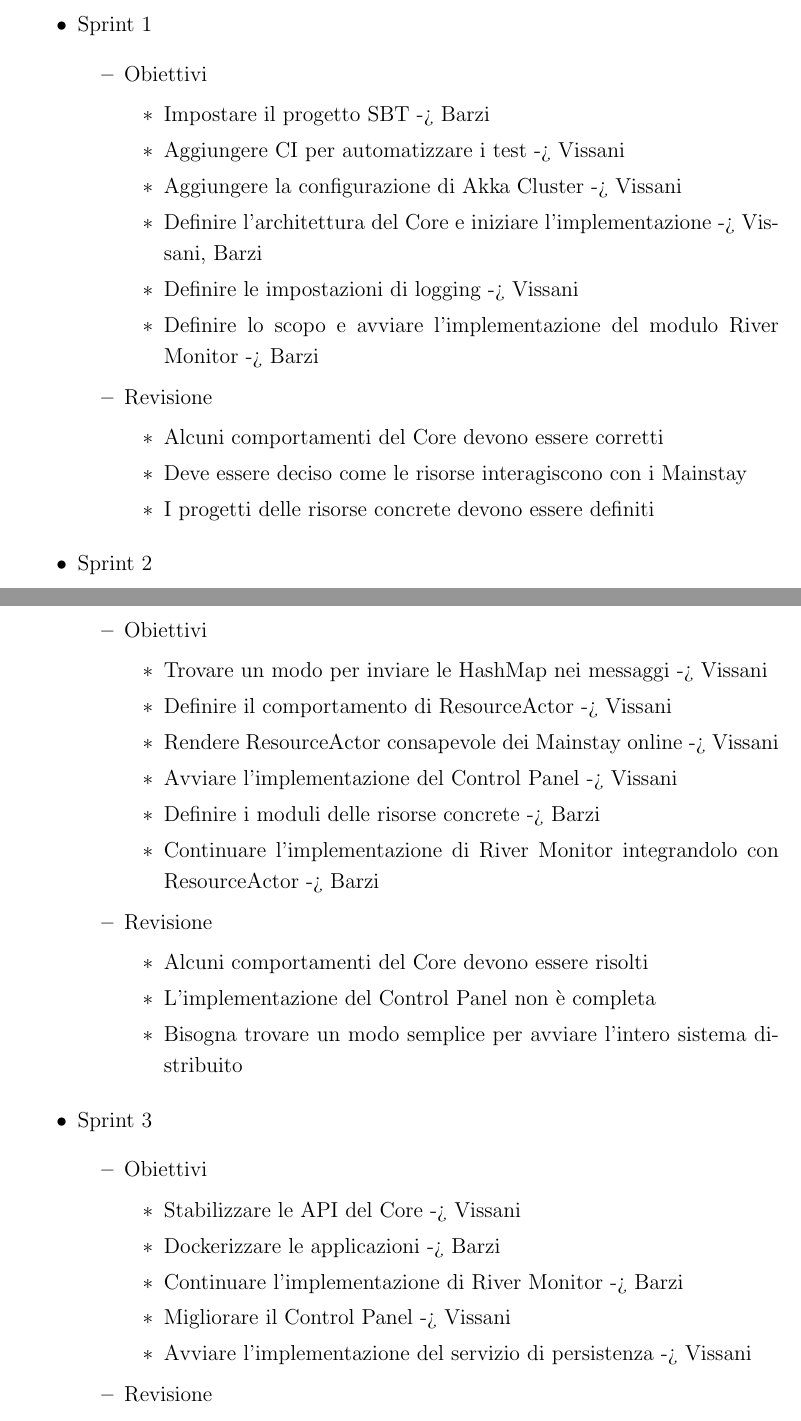
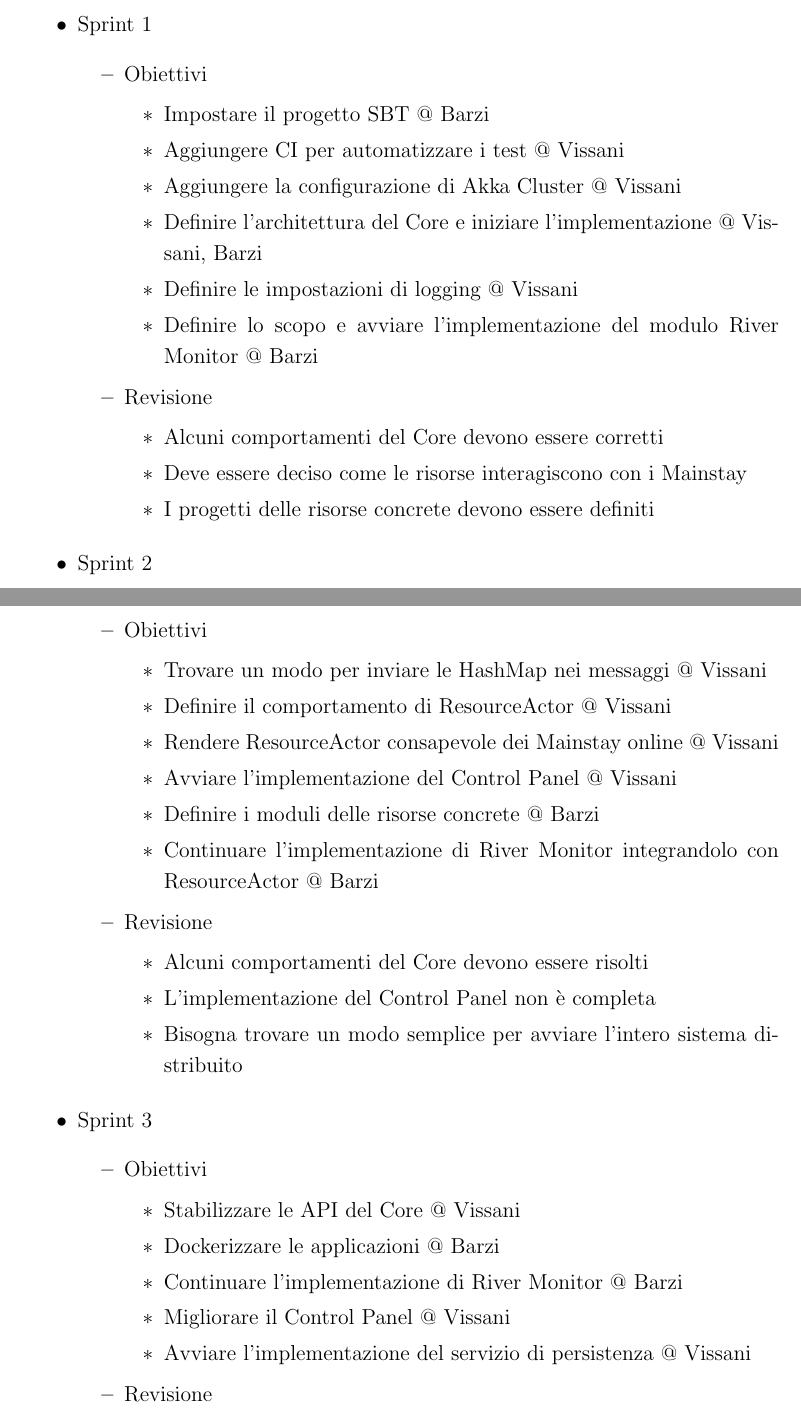
Before and after one commit to FilippoVissani/CityTwin-report, a LaTeX document (smart-city/report.tex): two parts of pages 48 and 49 of 52, joined at a grey line, cut so that both start at the same text. Compiled offline with pdfLaTeX.

Commit message:
fix: fix tasks owners

```diff
--- a/smart-city/report.tex
+++ b/smart-city/report.tex
@@ -845,12 +845,12 @@
           \begin{itemize}
               \item Obiettivi
                     \begin{itemize}
-                        \item Impostare il progetto SBT -> Barzi
-                        \item Aggiungere CI per automatizzare i test -> Vissani
-                        \item Aggiungere la configurazione di Akka Cluster -> Vissani
-                        \item Definire l'architettura del Core e iniziare l'implementazione -> Vissani, Barzi
-                        \item Definire le impostazioni di logging -> Vissani
-                        \item Definire lo scopo e avviare l'implementazione del modulo River Monitor -> Barzi
+                        \item Impostare il progetto SBT @ Barzi
+                        \item Aggiungere CI per automatizzare i test @ Vissani
+                        \item Aggiungere la configurazione di Akka Cluster @ Vissani
+                        \item Definire l'architettura del Core e iniziare l'implementazione @ Vissani, Barzi
+                        \item Definire le impostazioni di logging @ Vissani
+                        \item Definire lo scopo e avviare l'implementazione del modulo River Monitor @ Barzi
                     \end{itemize}
               \item Revisione
                     \begin{itemize}
@@ -866,12 +866,12 @@
           \begin{itemize}
               \item Obiettivi
                     \begin{itemize}
-                        \item Trovare un modo per inviare le HashMap nei messaggi -> Vissani
-                        \item Definire il comportamento di ResourceActor -> Vissani
-                        \item Rendere ResourceActor consapevole dei Mainstay online -> Vissani
-                        \item Avviare l'implementazione del Control Panel -> Vissani
-                        \item Definire i moduli delle risorse concrete -> Barzi
-                        \item Continuare l'implementazione di River Monitor integrandolo con ResourceActor -> Barzi
+                        \item Trovare un modo per inviare le HashMap nei messaggi @ Vissani
+                        \item Definire il comportamento di ResourceActor @ Vissani
+                        \item Rendere ResourceActor consapevole dei Mainstay online @ Vissani
+                        \item Avviare l'implementazione del Control Panel @ Vissani
+                        \item Definire i moduli delle risorse concrete @ Barzi
+                        \item Continuare l'implementazione di River Monitor integrandolo con ResourceActor @ Barzi
                     \end{itemize}
               \item Revisione
                     \begin{itemize}
@@ -887,11 +887,11 @@
           \begin{itemize}
               \item Obiettivi
                     \begin{itemize}
-                        \item Stabilizzare le API del Core -> Vissani
-                        \item Dockerizzare le applicazioni -> Barzi
-                        \item Continuare l'implementazione di River Monitor -> Barzi
-                        \item Migliorare il Control Panel -> Vissani
-                        \item Avviare l'implementazione del servizio di persistenza -> Vissani
+                        \item Stabilizzare le API del Core @ Vissani
+                        \item Dockerizzare le applicazioni @ Barzi
+                        \item Continuare l'implementazione di River Monitor @ Barzi
+                        \item Migliorare il Control Panel @ Vissani
+                        \item Avviare l'implementazione del servizio di persistenza @ Vissani
                     \end{itemize}
               \item Revisione
                     \begin{itemize}
```
Also changed, not shown: smart-city/report.tex (16 more changed lines).
